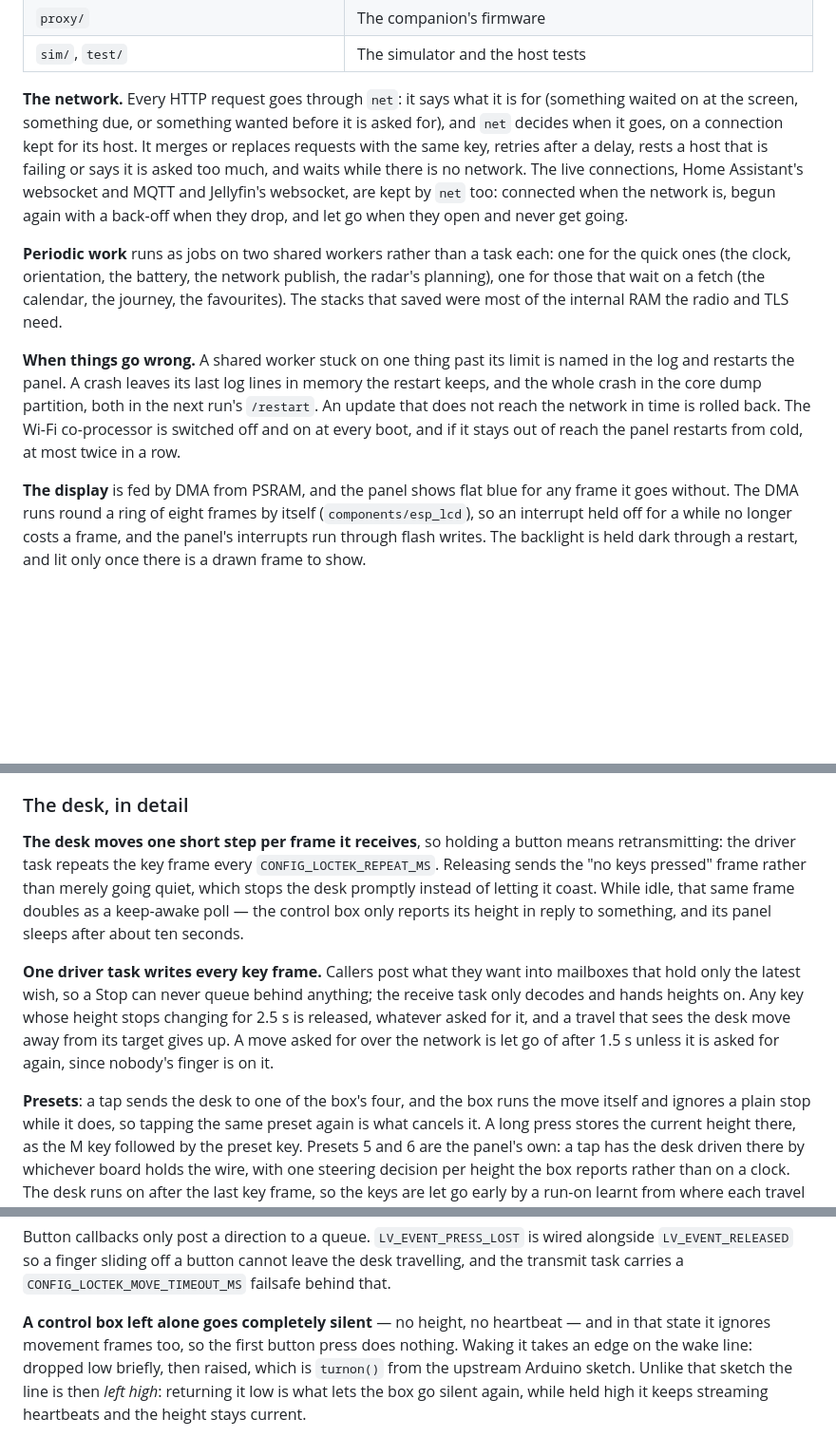
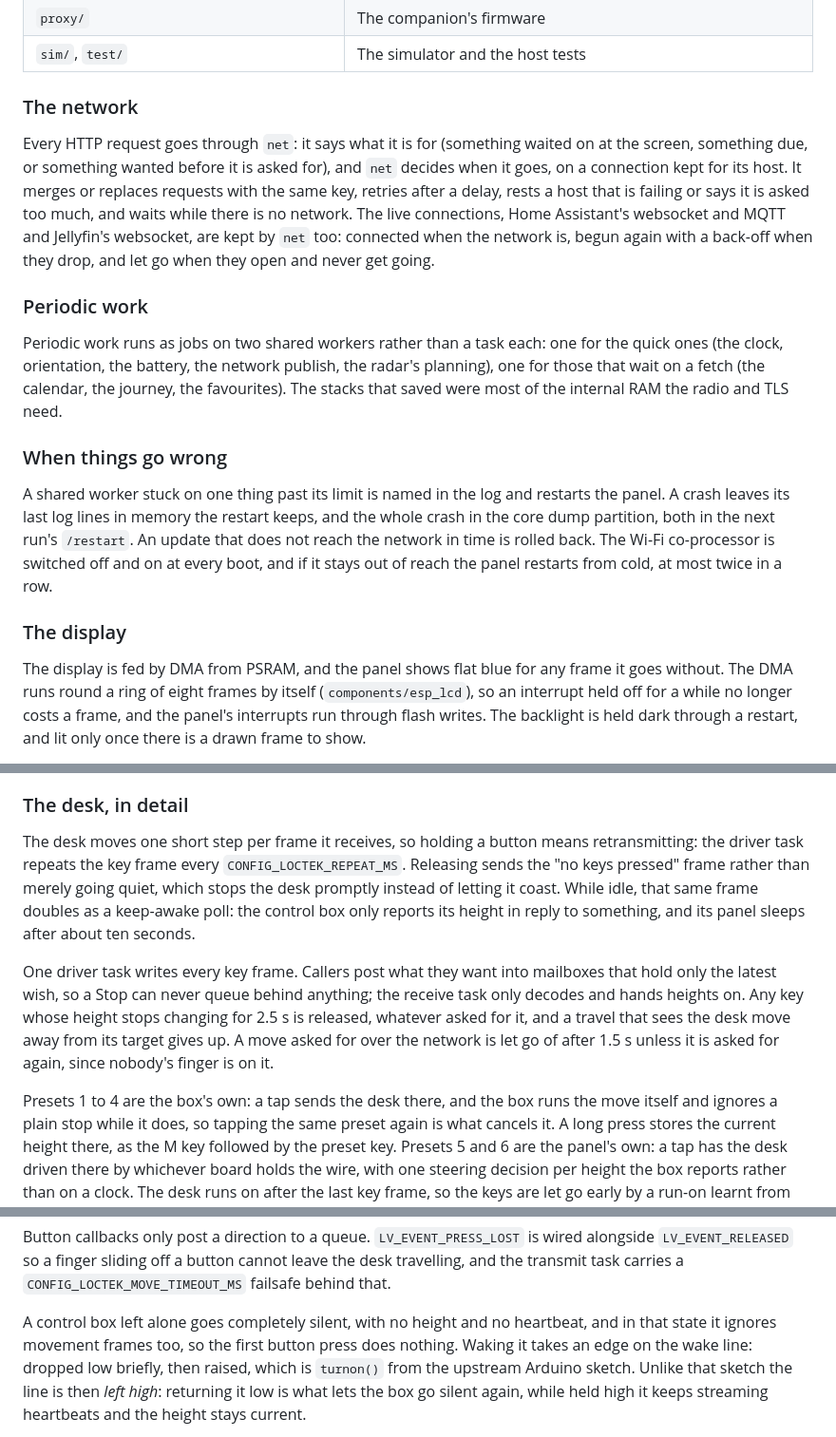
Before and after one commit to wtb04/smart-flexispot, a Markdown page: docs/how-it-works.md, 3 parts joined by grey strips. Shown at 95% size. Drawn GitHub-style; blank space fills up the shorter version.

```diff
--- a/docs/how-it-works.md
+++ b/docs/how-it-works.md
@@ -103,7 +103,9 @@ and returns; everything after that runs on tasks of its own.
 | `proxy/` | The companion's firmware |
 | `sim/`, `test/` | The simulator and the host tests |
 
-**The network.** Every HTTP request goes through `net`: it says what it is for
+### The network
+
+Every HTTP request goes through `net`: it says what it is for
 (something waited on at the screen, something due, or something wanted
 before it is asked for), and `net` decides when it goes, on a connection
 kept for its host. It merges or replaces requests with the same key, retries
@@ -113,13 +115,17 @@ websocket and MQTT and Jellyfin's websocket, are kept by `net` too: connected
 when the network is, begun again with a back-off when they drop, and let go
 when they open and never get going.
 
-**Periodic work** runs as jobs on two shared workers rather than a task each:
+### Periodic work
+
+Periodic work runs as jobs on two shared workers rather than a task each:
 one for the quick ones (the clock, orientation, the battery, the network
 publish, the radar's planning), one for those that wait on a fetch (the
 calendar, the journey, the favourites). The stacks that saved were most of the
 internal RAM the radio and TLS need.
 
-**When things go wrong.** A shared worker stuck on one thing past its limit
+### When things go wrong
+
+A shared worker stuck on one thing past its limit
 is named in the log and restarts the panel. A crash leaves its last log lines
 in memory the restart keeps, and the whole crash in the core dump partition,
 both in the next run's `/restart`. An update that does not reach the network
@@ -127,7 +133,9 @@ in time is rolled back. The Wi-Fi co-processor is switched off and on at every
 boot, and if it stays out of reach the panel restarts from cold, at most twice
 in a row.
 
-**The display** is fed by DMA from PSRAM, and the panel shows flat blue for
+### The display
+
+The display is fed by DMA from PSRAM, and the panel shows flat blue for
 any frame it goes without. The DMA runs round a ring of eight frames by itself
 (`components/esp_lcd`), so an interrupt held off for a while no longer costs a
 frame, and the panel's interrupts run through flash writes. The backlight is
@@ -151,15 +159,15 @@ draw.
 
 ### The desk, in detail
 
-**The desk moves one short step per frame it receives**, so holding a button
+The desk moves one short step per frame it receives, so holding a button
 means retransmitting: the driver task repeats the key frame every
 `CONFIG_LOCTEK_REPEAT_MS`. Releasing sends the "no keys pressed" frame rather
 than merely going quiet, which stops the desk promptly instead of letting it
-coast. While idle, that same frame doubles as a keep-awake poll — the control
+coast. While idle, that same frame doubles as a keep-awake poll: the control
 box only reports its height in reply to something, and its panel sleeps after
 about ten seconds.
 
-**One driver task writes every key frame.** Callers post what they want into
+One driver task writes every key frame. Callers post what they want into
 mailboxes that hold only the latest wish, so a Stop can never queue behind
 anything; the receive task only decodes and hands heights on. Any key whose
 height stops changing for 2.5 s is released, whatever asked for it, and a
@@ -167,7 +175,7 @@ travel that sees the desk move away from its target gives up. A move asked
 for over the network is let go of after 1.5 s unless it is asked for again,
 since nobody's finger is on it.
 
-**Presets**: a tap sends the desk to one of the box's four, and the box runs
+Presets 1 to 4 are the box's own: a tap sends the desk there, and the box runs
 the move itself and ignores a plain stop while it does, so tapping the same
 preset again is what cancels it. A long press stores the current height there,
 as the M key followed by the preset key. Presets 5 and 6 are the panel's own: a
@@ -191,8 +199,8 @@ wired alongside `LV_EVENT_RELEASED` so a finger sliding off a button cannot
 leave the desk travelling, and the transmit task carries a
 `CONFIG_LOCTEK_MOVE_TIMEOUT_MS` failsafe behind that.
 
-**A control box left alone goes completely silent** — no height, no heartbeat —
-and in that state it ignores movement frames too, so the first button press
+A control box left alone goes completely silent, with no height and no
+heartbeat, and in that state it ignores movement frames too, so the first button press
 does nothing. Waking it takes an edge on the wake line: dropped low briefly,
 then raised, which is `turnon()` from the upstream Arduino sketch. Unlike that
 sketch the line is then *left high*: returning it low is what lets the box go
```
Also changed, not shown: other parts of docs/how-it-works.md (+2 -2 lines), README.md (+11 -11 lines), docs/getting-started.md (+6 -6 lines).
